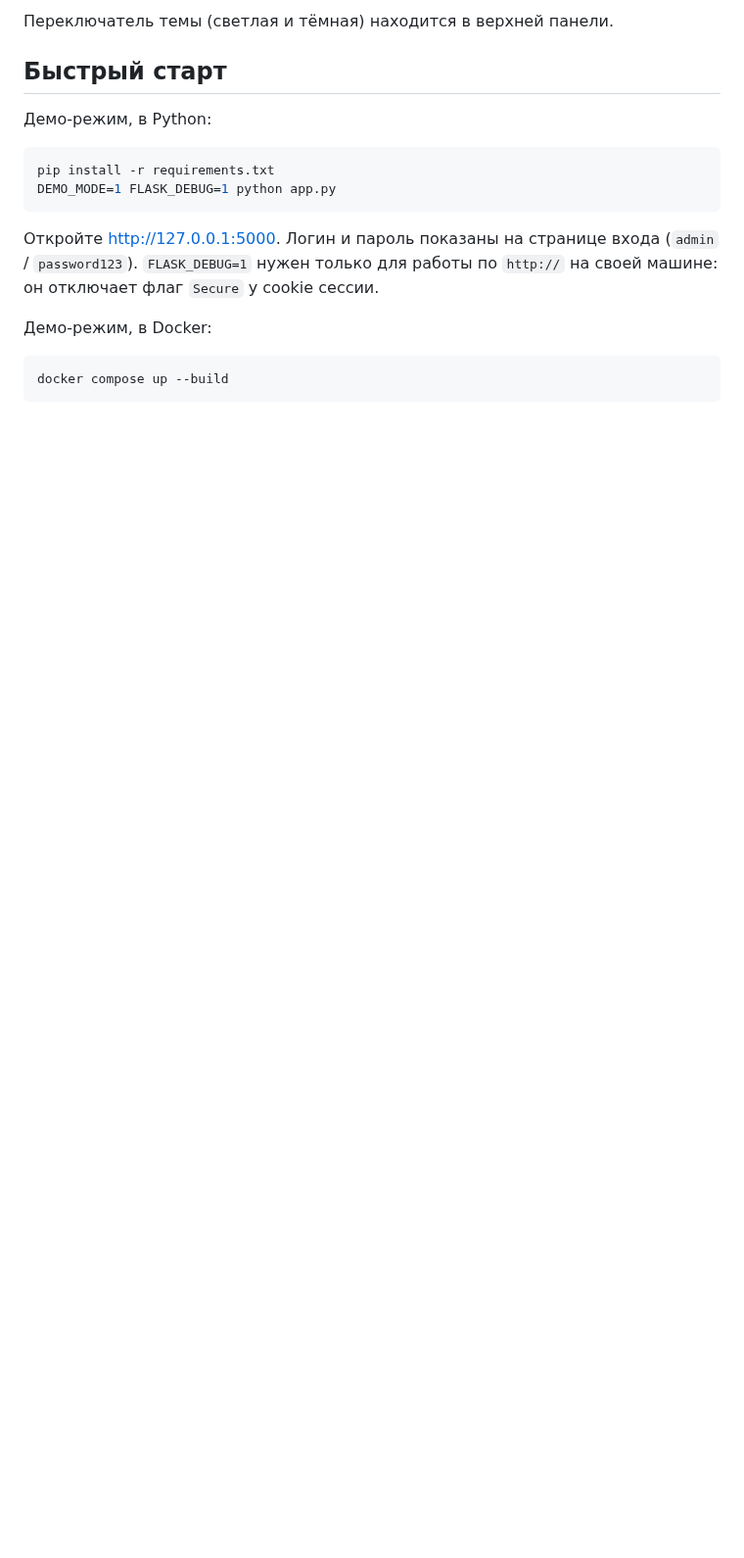
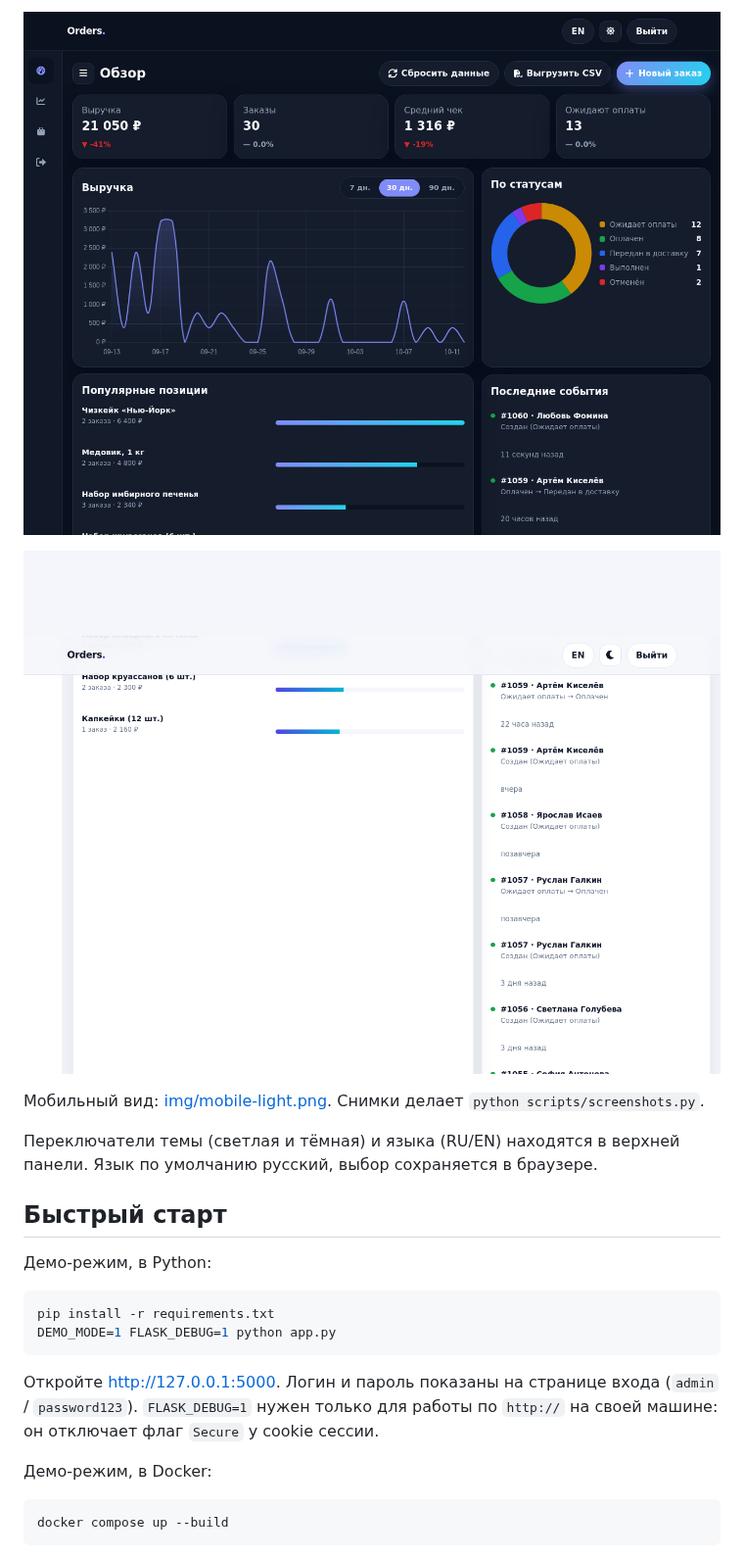
Before and after one commit to kuv8lda/orders-admin-panel, a Markdown page: README.ru.md, the part around one of its changes. Shown at 98% size. Rendered like a GitHub page; pictures changed too: img/dashboard-dark.png (added), img/orders-light.png (added); blank space fills up the shorter version.

Commit message:
docs: screenshots script and images, update README and DECISIONS

```diff
--- a/README.ru.md
+++ b/README.ru.md
@@ -12,5 +12,11 @@
 
-Переключатель темы (светлая и тёмная) находится в верхней панели.
+![Тёмная тема](img/dashboard-dark.png)
+
+![Таблица заказов](img/orders-light.png)
+
+Мобильный вид: [img/mobile-light.png](img/mobile-light.png). Снимки делает `python scripts/screenshots.py`.
+
+Переключатели темы (светлая и тёмная) и языка (RU/EN) находятся в верхней панели. Язык по умолчанию русский, выбор сохраняется в браузере.
 
 ## Быстрый старт
 
```
Also changed, not shown: other parts of README.ru.md (+1 -1 lines), DECISIONS.md (+2 -1 lines), README.md (+3 -1 lines), img/dashboard-light.png (added), img/mobile-light.png (added), img/orders-dark.png (added), 1 other file.
